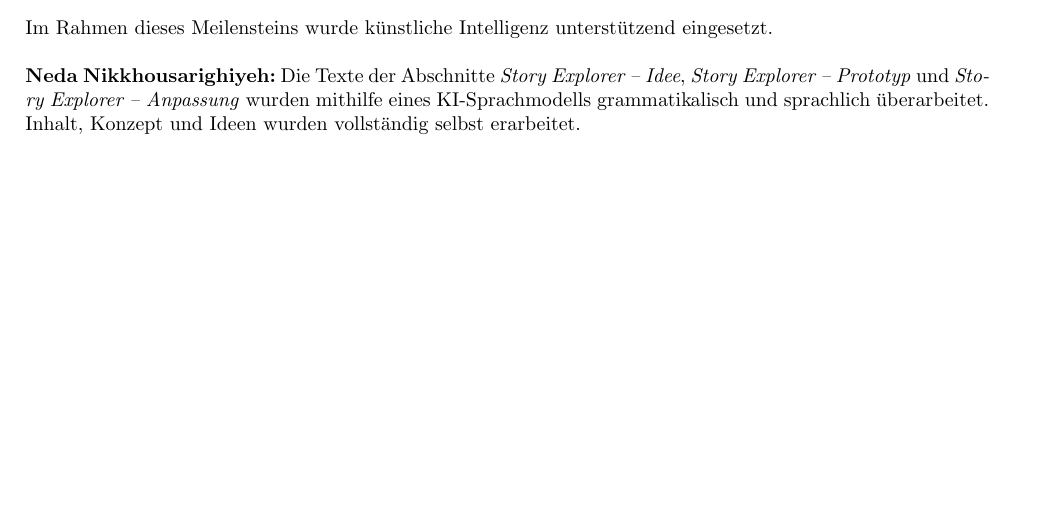
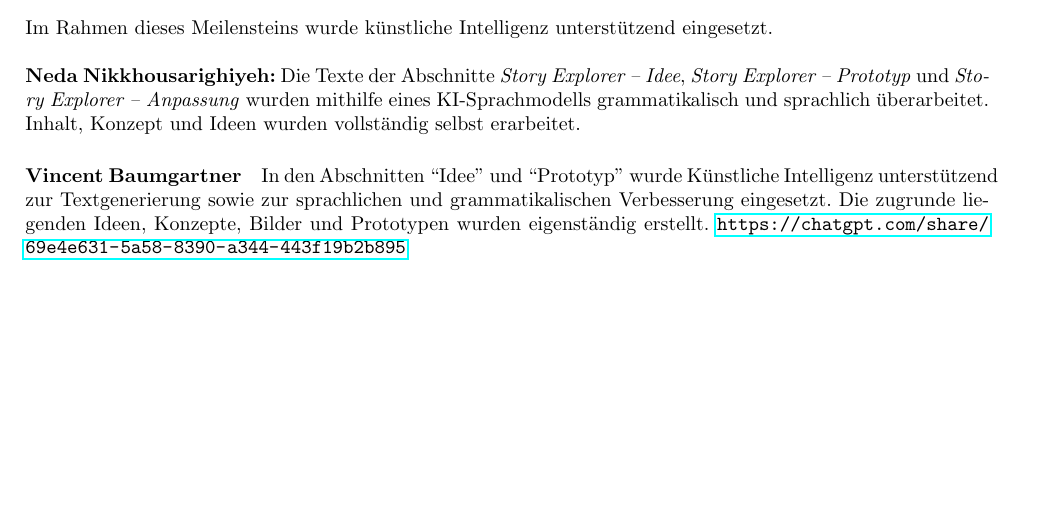
Before and after one commit to L-28/hci-2026s, a LaTeX document (milestone_2/m2.tex, which reads milestone_2/sections/KI_Nutzung.tex): part of page 18 of 19, cut so that both start at the same text. Compiled offline with pdfLaTeX.

Commit message:
Updated AI usage

```diff
--- a/milestone_2/sections/KI_Nutzung.tex
+++ b/milestone_2/sections/KI_Nutzung.tex
@@ -9,3 +9,6 @@ Im Rahmen dieses Meilensteins wurde künstliche Intelligenz unterstützend einge
 \textit{Story Explorer – Anpassung} wurden mithilfe eines KI-Sprachmodells
 grammatikalisch und sprachlich überarbeitet. Inhalt, Konzept und Ideen
 wurden vollständig selbst erarbeitet.
+
+\paragraph{Vincent Baumgartner}
+In den Abschnitten ``Idee'' und ``Prototyp'' wurde K\"unstliche Intelligenz unterst\"utzend zur Textgenerierung sowie zur sprachlichen und grammatikalischen Verbesserung eingesetzt. Die zugrunde liegenden Ideen, Konzepte, Bilder und Prototypen wurden eigenst\"andig erstellt. \url{https://chatgpt.com/share/69e4e631-5a58-8390-a344-443f19b2b895}
```
